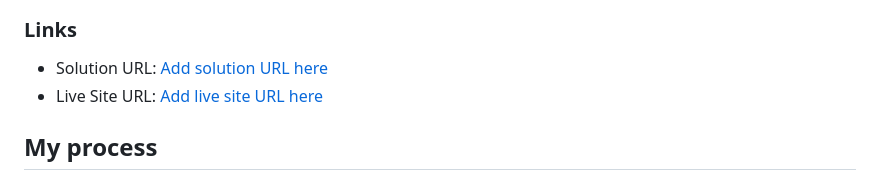
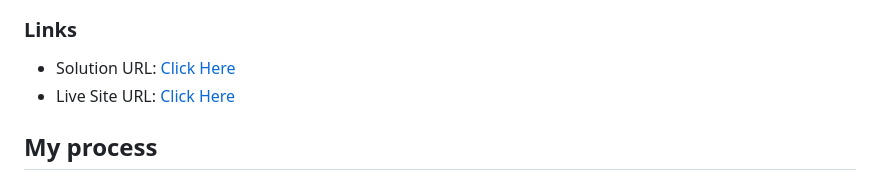
Before and after one commit to Sithu-Aung-Khant/NEWSLETTER-SIGN-UP-PAGE-frontEndmentor, a Markdown page: README.md, the part around the change. Rendered like a GitHub page.

Commit message:
makes changes to url names

```diff
--- a/README.md
+++ b/README.md
@@ -40,8 +40,8 @@ In this challenge I had to build a newsletter sign-up page that users can:
 
 ### Links
 
-- Solution URL: [Add solution URL here](https://www.frontendmentor.io/solutions/newsletter-signup-form-challenge-vonmhJ4xvg)
-- Live Site URL: [Add live site URL here](https://newsletter-signup-page-by-sithuthedev.netlify.app/)
+- Solution URL: [Click Here](https://www.frontendmentor.io/solutions/newsletter-signup-form-challenge-vonmhJ4xvg)
+- Live Site URL: [Click Here](https://newsletter-signup-page-by-sithuthedev.netlify.app/)
 
 ## My process
 
```
